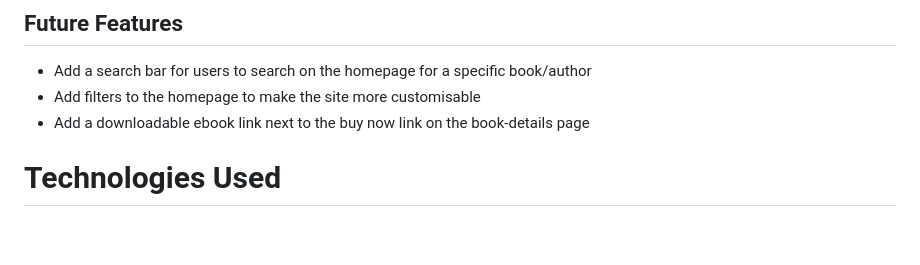
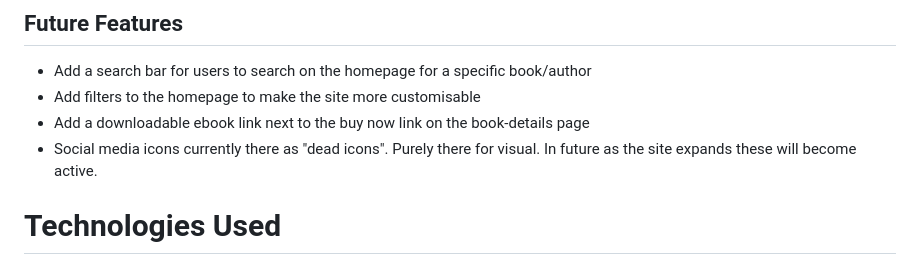
Before and after one commit to gauravjagpal/library-reviews, a Markdown page: README.md, the part around the change. GitHub-like rendering; blank space fills up the shorter version.

Commit message:
update readme about future features

```diff
--- a/README.md
+++ b/README.md
@@ -155,6 +155,7 @@ Request books to be added
 - Add a search bar for users to search on the homepage for a specific book/author
 - Add filters to the homepage to make the site more customisable
 - Add a downloadable ebook link next to the buy now link on the book-details page
+- Social media icons currently there as "dead icons". Purely there for visual. In future as the site expands these will become active.
 
 # Technologies Used
 
```
